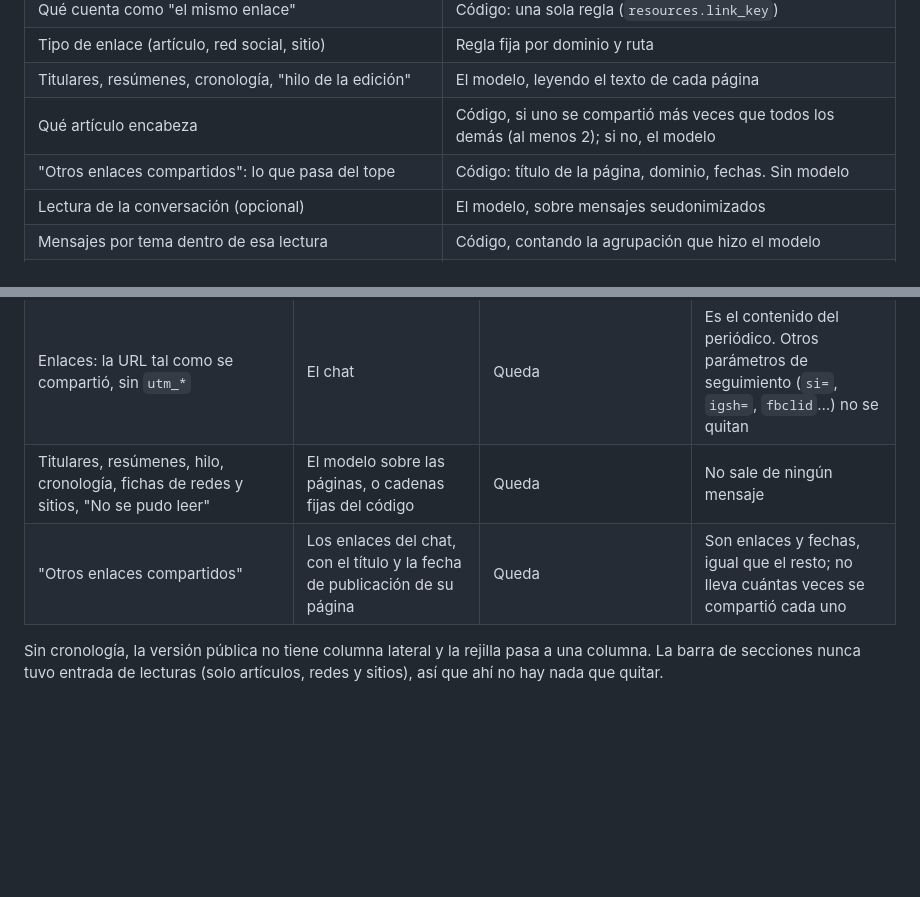
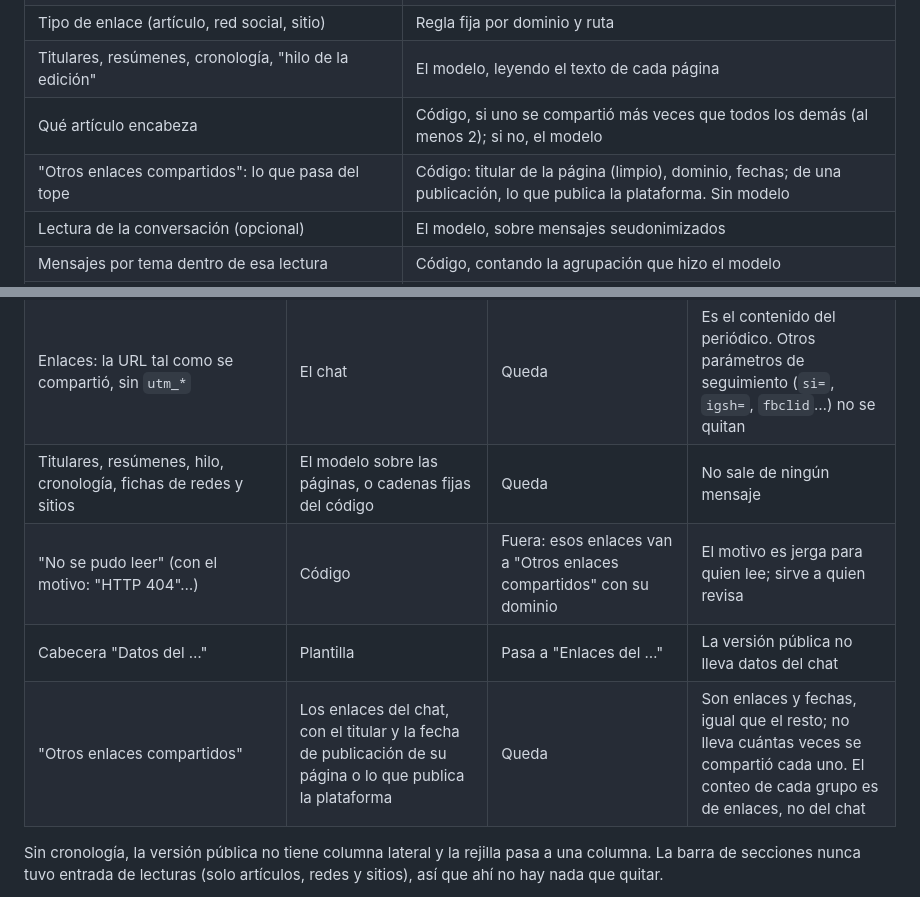
Before and after one commit to stern9/community-lens, a Markdown page: docs/periodico.md, 2 parts joined by grey strips. Drawn GitHub-style; blank space fills up the shorter version.

```diff
--- a/docs/periodico.md
+++ b/docs/periodico.md
@@ -13,7 +13,7 @@ El diagrama [`diagramas/periodico.html`](diagramas/periodico.html) muestra el re
 | Tipo de enlace (artículo, red social, sitio) | Regla fija por dominio y ruta |
 | Titulares, resúmenes, cronología, "hilo de la edición" | El modelo, leyendo el texto de cada página |
 | Qué artículo encabeza | Código, si uno se compartió más veces que todos los demás (al menos 2); si no, el modelo |
-| "Otros enlaces compartidos": lo que pasa del tope | Código: título de la página, dominio, fechas. Sin modelo |
+| "Otros enlaces compartidos": lo que pasa del tope | Código: titular de la página (limpio), dominio, fechas; de una publicación, lo que publica la plataforma. Sin modelo |
 | Lectura de la conversación (opcional) | El modelo, sobre mensajes seudonimizados |
 | Mensajes por tema dentro de esa lectura | Código, contando la agrupación que hizo el modelo |
 | Qué queda fuera del sitio: lecturas, "En números", nombre del grupo | Código: la versión pública (ver "Versión pública") |
@@ -176,8 +187,10 @@ modelo redactó sin ver ningún mensaje. Es la misma plantilla (`newspaper_html.
 | Nombre público del periódico (`CL_PERIODICO_NOMBRE`, en `<title>`, título e `index.html`) | Configuración | Queda, si está configurado: "FAIR.CR - Lo que se compartió" | Lo elige quien publica; no es el nombre del grupo de WhatsApp. Cambiarlo no toca lo ya aprobado: hay que reaprobar |
 | Subtítulo público (`CL_PERIODICO_SUBTITULO`, bajo el título de cada edición y de `index.html`) | Configuración | Queda, si está configurado: "Comunidad General". Sin él, la versión completa muestra ahí el nombre del grupo y la pública nada | Igual que el nombre público |
 | Enlaces: la URL tal como se compartió, sin `utm_*` | El chat | Queda | Es el contenido del periódico. Otros parámetros de seguimiento (`si=`, `igsh=`, `fbclid`…) no se quitan |
-| Titulares, resúmenes, hilo, cronología, fichas de redes y sitios, "No se pudo leer" | El modelo sobre las páginas, o cadenas fijas del código | Queda | No sale de ningún mensaje |
-| "Otros enlaces compartidos" | Los enlaces del chat, con el título y la fecha de publicación de su página | Queda | Son enlaces y fechas, igual que el resto; no lleva cuántas veces se compartió cada uno |
+| Titulares, resúmenes, hilo, cronología, fichas de redes y sitios | El modelo sobre las páginas, o cadenas fijas del código | Queda | No sale de ningún mensaje |
+| "No se pudo leer" (con el motivo: "HTTP 404"…) | Código | Fuera: esos enlaces van a "Otros enlaces compartidos" con su dominio | El motivo es jerga para quien lee; sirve a quien revisa |
+| Cabecera "Datos del …" | Plantilla | Pasa a "Enlaces del …" | La versión pública no lleva datos del chat |
+| "Otros enlaces compartidos" | Los enlaces del chat, con el titular y la fecha de publicación de su página o lo que publica la plataforma | Queda | Son enlaces y fechas, igual que el resto; no lleva cuántas veces se compartió cada uno. El conteo de cada grupo es de enlaces, no del chat |
 
 Sin cronología, la versión pública no tiene columna lateral y la rejilla pasa a una columna. La barra de secciones
 nunca tuvo entrada de lecturas (solo artículos, redes y sitios), así que ahí no hay nada que quitar.
```
Also changed, not shown: other parts of docs/periodico.md (+18 -7 lines), README.md (+2 -2 lines), docs/imagenes/periodico-borrador.png (added), 6 other files.
